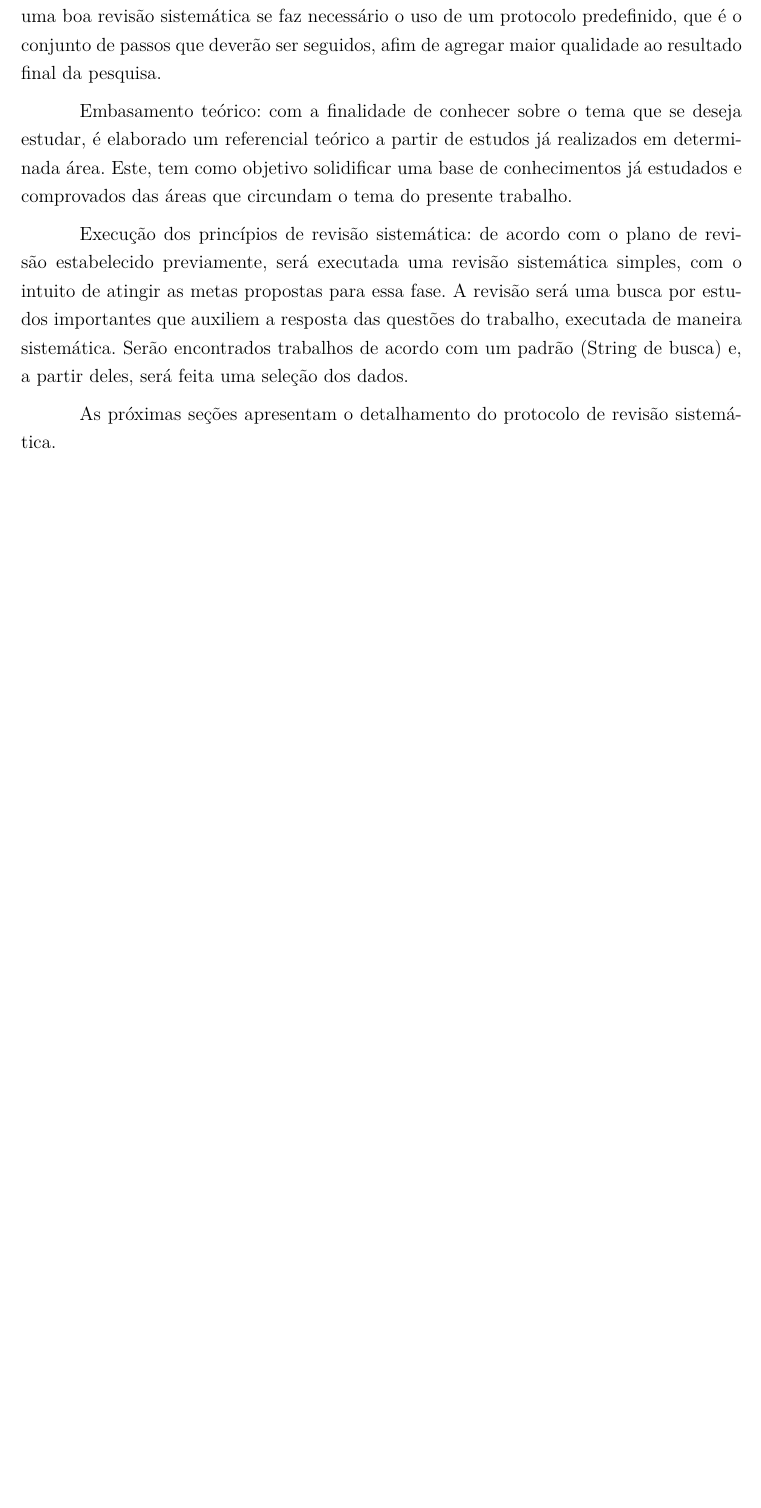
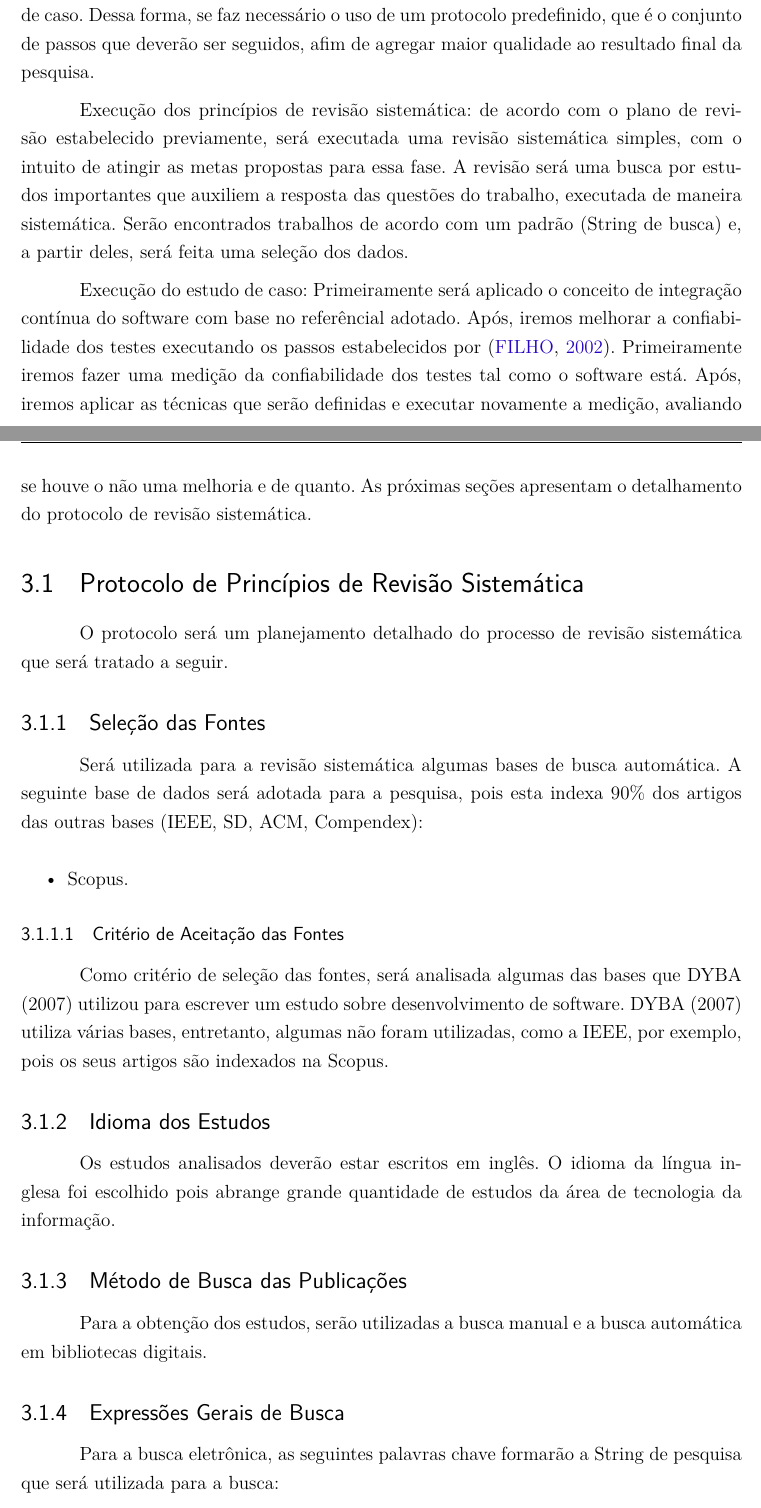
Before and after one commit to VV-2016-1/relatorio, a LaTeX thesis (tcc.tex, which reads editaveis/textual/metodologia.tex): part of page 10 of 14 before the commit and two parts of pages 10 and 11 of 15 after it, the two joined at a grey line, cut so that both start at the same text, the shorter picture padded with empty space. Compiled offline with pdfLaTeX.

Commit message:
Adicionando o protocolo de revisão sistemática

```diff
--- a/editaveis/textual/metodologia.tex
+++ b/editaveis/textual/metodologia.tex
@@ -23,17 +25,12 @@ responsável por um conjunto de atividades semelhantes.
 
 Identificação do tema e criação do plano de pesquisa: para possibilitar a
 resposta dos objetivos de pesquisa, será executada um estudo de caso
-selecionando estudos primários que contribuam para a resposta da questão de
-pesquisa. Para tanto, na execução de uma boa revisão sistemática se faz
-necessário o uso de um protocolo predefinido, que é o conjunto de passos que
-deverão ser seguidos, afim de agregar maior qualidade ao resultado final da
-pesquisa.
-
-Embasamento teórico: com a finalidade de conhecer sobre o tema que se
-deseja estudar, é elaborado um referencial teórico a partir de estudos já
-realizados em determinada área. Este, tem como objetivo solidificar uma base de
-conhecimentos já estudados e comprovados das áreas que circundam o tema do
-presente trabalho.
+aplicando algumas técnicas que serão posteriormente discutidas.
+Para tanto, será necessário executar alguns princípios de revisão sistemática
+com intuito de gerar embasamento teórico para a execução do estudo de caso.
+Dessa forma, se faz necessário o uso de um protocolo predefinido, que é o
+conjunto de passos que deverão ser seguidos, afim de agregar maior
+qualidade ao resultado final da pesquisa.
 
 Execução dos princípios de revisão sistemática: de acordo com o plano de revisão
 estabelecido previamente, será executada uma revisão sistemática simples,
@@ -43,5 +40,47 @@ estudos importantes que auxiliem a resposta das questões do trabalho, executada
 de maneira sistemática. Serão encontrados trabalhos de acordo com um padrão
 (String de busca) e, a partir deles, será feita uma seleção dos dados.
 
+Execução do estudo de caso: Primeiramente será aplicado o conceito de integração
+contínua do software com base no referêncial adotado. Após, iremos melhorar a
+confiabilidade dos testes executando os passos estabelecidos por \cite{e07}.
+Primeiramente iremos fazer uma medição da confiabilidade dos testes tal como o
+software está. Após, iremos aplicar as técnicas que serão definidas e executar
+novamente a medição, avaliando se houve o não uma melhoria e de quanto.
 As próximas seções apresentam o detalhamento do protocolo de revisão
 sistemática.
+
+\section{Protocolo de Princípios de Revisão Sistemática}
+O protocolo será um planejamento detalhado do processo de revisão
+sistemática que será tratado a seguir.
+\subsection{Seleção das Fontes}
+\label{sub:Seleção das Fontes}
+Será utilizada para a revisão sistemática algumas bases de busca
+automática. A seguinte base de dados será adotada para a pesquisa, pois
+esta indexa 90\% dos artigos das outras bases (IEEE, SD, ACM, Compendex):
+
+\begin{itemize}
+    \item Scopus.
+\end{itemize}
+
+\subsubsection{Critério de Aceitação das Fontes}
+\label{sub:Critério de Aceitação das Fontes}
+Como critério de seleção das fontes, será analisada algumas das bases
+que DYBA (2007) utilizou para escrever um estudo sobre desenvolvimento de
+software. DYBA (2007) utiliza várias bases, entretanto, algumas não foram utilizadas,
+como a IEEE, por exemplo, pois os seus artigos são indexados na Scopus.
+
+\subsection{Idioma dos Estudos}
+\label{sub:Idioma dos Estudos}
+Os estudos analisados deverão estar escritos em inglês. O idioma da
+língua inglesa foi escolhido pois abrange grande quantidade de estudos da área
+de tecnologia da informação.
+
+\subsection{Método de Busca das Publicações}
+\label{sub:Método de Busca das Publicações}
+Para a obtenção dos estudos, serão utilizadas a busca manual e a busca
+automática em bibliotecas digitais.
+
+\subsection{Expressões Gerais de Busca}
+\label{sub:Expressões Gerais de Busca}
+Para a busca eletrônica, as seguintes palavras chave formarão a String
+de pesquisa que será utilizada para a busca:
```
Also changed, not shown: tcc.pdf, editaveis/textual/metodologia.tex (10 more changed lines).
